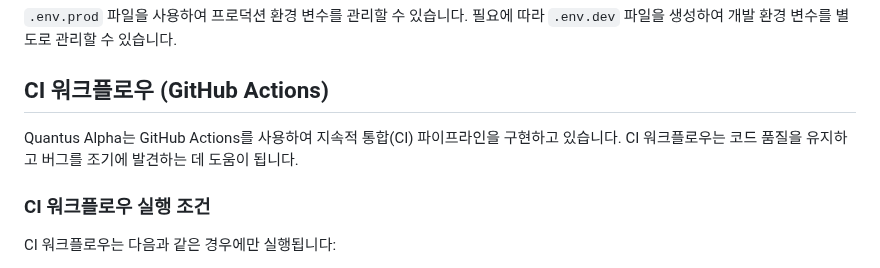
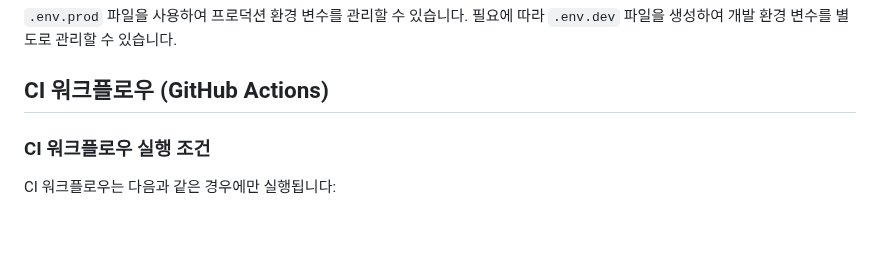
Before and after one commit to STOA-company/quantus-alpha, a Markdown page: README.md, the part around the change. Drawn GitHub-style; blank space fills up the shorter version.

Commit message:
docs: README.md

```diff
--- a/README.md
+++ b/README.md
@@ -177,8 +177,6 @@ services:
 
 ## CI 워크플로우 (GitHub Actions)
 
-Quantus Alpha는 GitHub Actions를 사용하여 지속적 통합(CI) 파이프라인을 구현하고 있습니다. CI 워크플로우는 코드 품질을 유지하고 버그를 조기에 발견하는 데 도움이 됩니다.
-
 ### CI 워크플로우 실행 조건
 
 CI 워크플로우는 다음과 같은 경우에만 실행됩니다:
```
